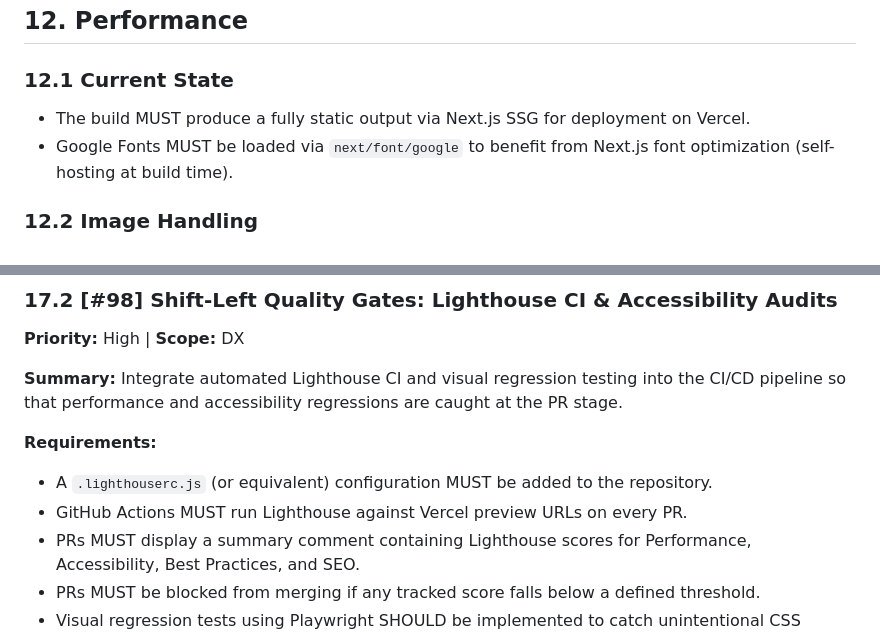
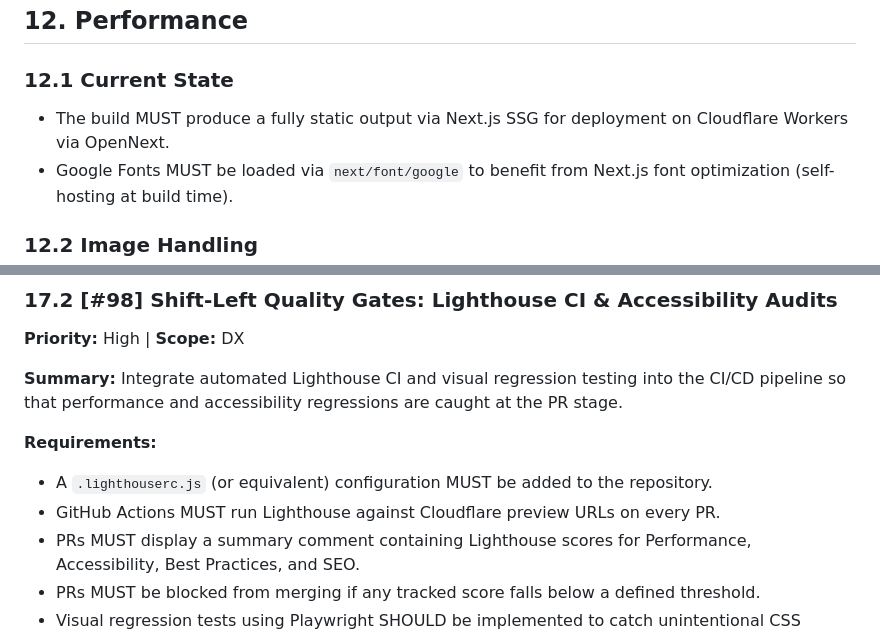
Before and after one commit to stbensonimoh/official-website, a Markdown page: TECHNICAL_SPEC.md, 2 parts joined by grey strips. GitHub-like rendering.

```diff
--- a/TECHNICAL_SPEC.md
+++ b/TECHNICAL_SPEC.md
@@ -424,7 +424,7 @@ See §7.5. The RSS feed SHOULD be made discoverable via a `<link rel="alternate"
 
 ### 12.1 Current State
 
-- The build MUST produce a fully static output via Next.js SSG for deployment on Vercel.
+- The build MUST produce a fully static output via Next.js SSG for deployment on Cloudflare Workers via OpenNext.
 - Google Fonts MUST be loaded via `next/font/google` to benefit from Next.js font optimization (self-hosting at build time).
 
 ### 12.2 Image Handling
@@ -563,7 +565,7 @@ The following features are planned. Each references its GitHub issue number.
 **Requirements:**
 
 - A `.lighthouserc.js` (or equivalent) configuration MUST be added to the repository.
-- GitHub Actions MUST run Lighthouse against Vercel preview URLs on every PR.
+- GitHub Actions MUST run Lighthouse against Cloudflare preview URLs on every PR.
 - PRs MUST display a summary comment containing Lighthouse scores for Performance, Accessibility, Best Practices, and SEO.
 - PRs MUST be blocked from merging if any tracked score falls below a defined threshold.
 - Visual regression tests using Playwright SHOULD be implemented to catch unintentional CSS changes.
```
Also changed, not shown: other parts of TECHNICAL_SPEC.md (+7 -5 lines).
